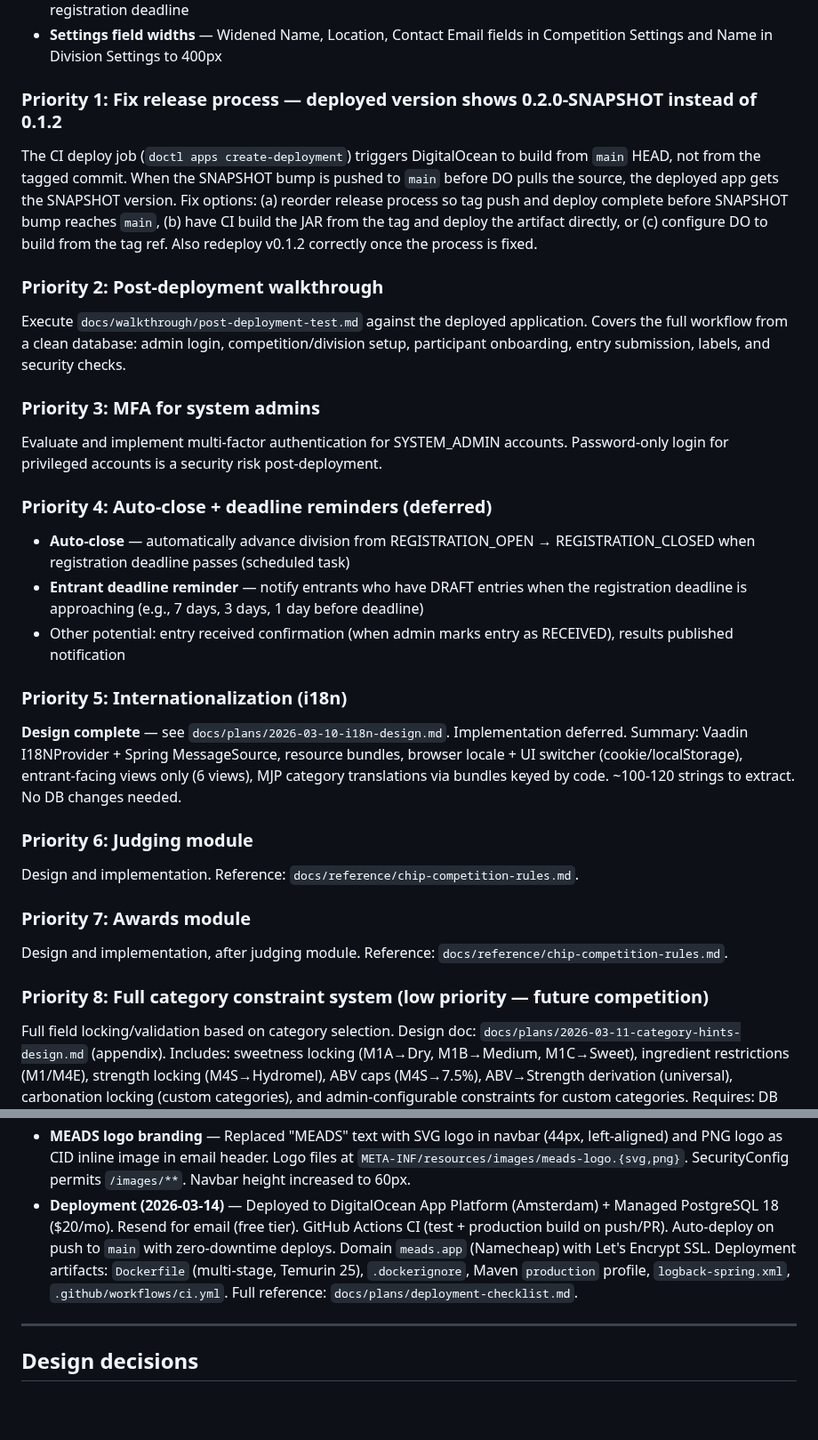
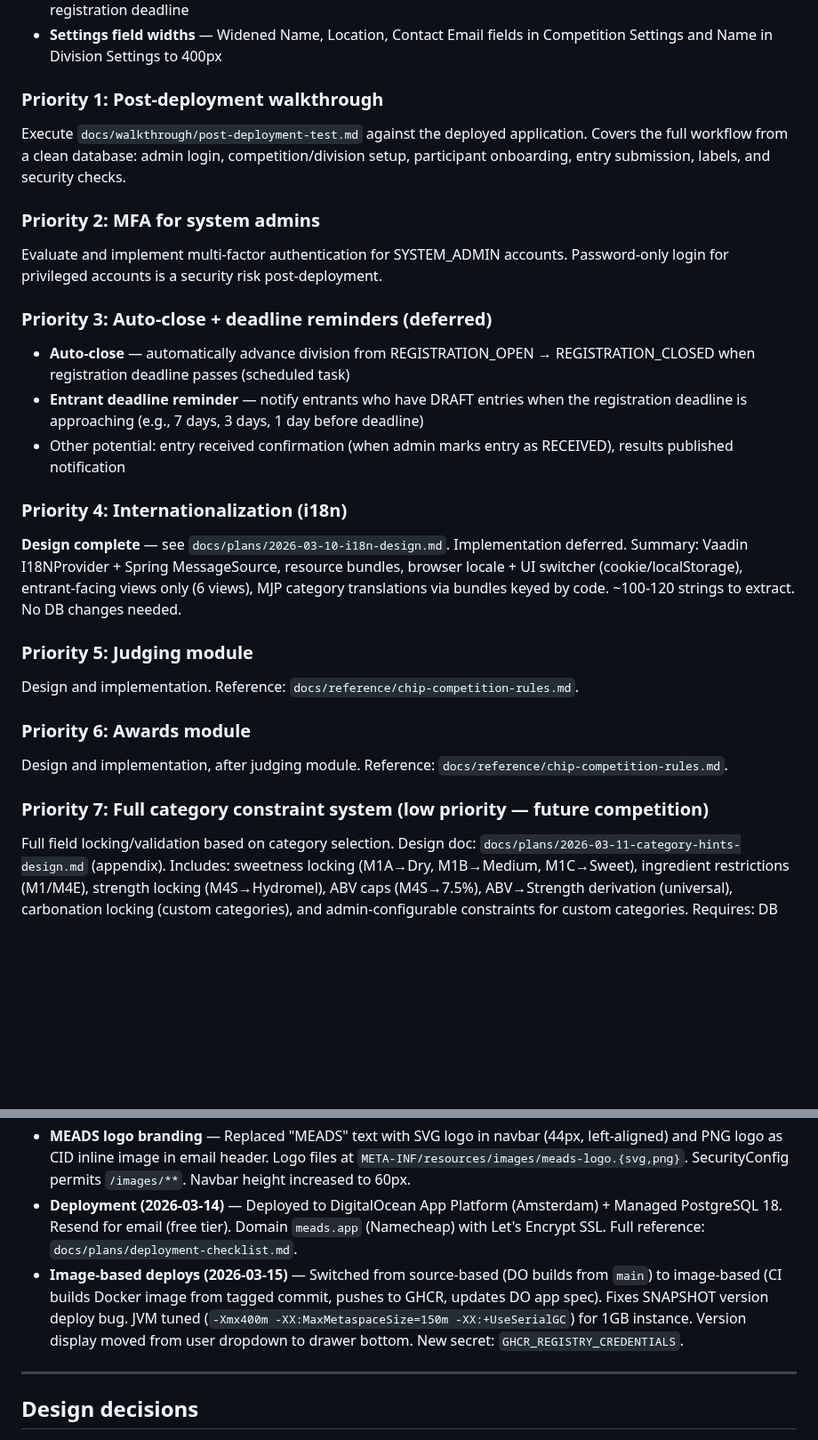
Before and after one commit to guisil/meads, a Markdown page: docs/SESSION_CONTEXT.md, 2 parts joined by grey strips. Shown at 89% size. GitHub-like rendering; blank space fills up the shorter version.

Commit message:
Update docs: image-based deploys, version in drawer, renumber priorities
Co-Authored-By: Claude Opus 4.6 (1M context) <noreply@anthropic.com>

```diff
--- a/docs/SESSION_CONTEXT.md
+++ b/docs/SESSION_CONTEXT.md
@@ -199,43 +199,35 @@ All 14 sections completed with fixes along the way.
 - **Contact email on My Entries** — Shows "Questions or need help? Contact: {email}" as mailto link, opposite the registration deadline
 - **Settings field widths** — Widened Name, Location, Contact Email fields in Competition Settings and Name in Division Settings to 400px
 
-### Priority 1: Fix release process — deployed version shows 0.2.0-SNAPSHOT instead of 0.1.2
-The CI deploy job (`doctl apps create-deployment`) triggers DigitalOcean to build from `main` HEAD,
-not from the tagged commit. When the SNAPSHOT bump is pushed to `main` before DO pulls the source,
-the deployed app gets the SNAPSHOT version. Fix options: (a) reorder release process so tag push
-and deploy complete before SNAPSHOT bump reaches `main`, (b) have CI build the JAR from the tag
-and deploy the artifact directly, or (c) configure DO to build from the tag ref. Also redeploy
-v0.1.2 correctly once the process is fixed.
-
-### Priority 2: Post-deployment walkthrough
+### Priority 1: Post-deployment walkthrough
 Execute `docs/walkthrough/post-deployment-test.md` against the deployed application.
 Covers the full workflow from a clean database: admin login, competition/division setup,
 participant onboarding, entry submission, labels, and security checks.
 
-### Priority 3: MFA for system admins
+### Priority 2: MFA for system admins
 Evaluate and implement multi-factor authentication for SYSTEM_ADMIN accounts.
 Password-only login for privileged accounts is a security risk post-deployment.
 
-### Priority 4: Auto-close + deadline reminders (deferred)
+### Priority 3: Auto-close + deadline reminders (deferred)
 - **Auto-close** — automatically advance division from REGISTRATION_OPEN → REGISTRATION_CLOSED
   when registration deadline passes (scheduled task)
 - **Entrant deadline reminder** — notify entrants who have DRAFT entries when the registration
   deadline is approaching (e.g., 7 days, 3 days, 1 day before deadline)
 - Other potential: entry received confirmation (when admin marks entry as RECEIVED), results published notification
 
-### Priority 5: Internationalization (i18n)
+### Priority 4: Internationalization (i18n)
 **Design complete** — see `docs/plans/2026-03-10-i18n-design.md`. Implementation deferred.
 Summary: Vaadin I18NProvider + Spring MessageSource, resource bundles, browser locale +
 UI switcher (cookie/localStorage), entrant-facing views only (6 views), MJP category
 translations via bundles keyed by code. ~100-120 strings to extract. No DB changes needed.
 
-### Priority 6: Judging module
+### Priority 5: Judging module
 Design and implementation. Reference: `docs/reference/chip-competition-rules.md`.
 
-### Priority 7: Awards module
+### Priority 6: Awards module
 Design and implementation, after judging module. Reference: `docs/reference/chip-competition-rules.md`.
 
-### Priority 8: Full category constraint system (low priority — future competition)
+### Priority 7: Full category constraint system (low priority — future competition)
 Full field locking/validation based on category selection. Design doc: `docs/plans/2026-03-11-category-hints-design.md` (appendix).
 Includes: sweetness locking (M1A→Dry, M1B→Medium, M1C→Sweet), ingredient restrictions (M1/M4E),
 strength locking (M4S→Hydromel), ABV caps (M4S→7.5%), ABV→Strength derivation (universal),
@@ -272,7 +264,8 @@ Requires: DB migration, admin UI for constraint config, cross-module data flow,
 - **Participant action icon reorder** — Edit (pencil) now appears before Send Login Link (envelope) in participants grid, consistent with Users grid.
 - **Full regression walkthrough (Sections 1–14)** — Completed 2026-03-14. All sections passed. No regressions found. Minor improvements made during walkthrough: competition logo/name in division views, participant icon reorder, credit removal guard, admin entries status filter.
 - **MEADS logo branding** — Replaced "MEADS" text with SVG logo in navbar (44px, left-aligned) and PNG logo as CID inline image in email header. Logo files at `META-INF/resources/images/meads-logo.{svg,png}`. SecurityConfig permits `/images/**`. Navbar height increased to 60px.
-- **Deployment (2026-03-14)** — Deployed to DigitalOcean App Platform (Amsterdam) + Managed PostgreSQL 18 ($20/mo). Resend for email (free tier). GitHub Actions CI (test + production build on push/PR). Auto-deploy on push to `main` with zero-downtime deploys. Domain `meads.app` (Namecheap) with Let's Encrypt SSL. Deployment artifacts: `Dockerfile` (multi-stage, Temurin 25), `.dockerignore`, Maven `production` profile, `logback-spring.xml`, `.github/workflows/ci.yml`. Full reference: `docs/plans/deployment-checklist.md`.
+- **Deployment (2026-03-14)** — Deployed to DigitalOcean App Platform (Amsterdam) + Managed PostgreSQL 18. Resend for email (free tier). Domain `meads.app` (Namecheap) with Let's Encrypt SSL. Full reference: `docs/plans/deployment-checklist.md`.
+- **Image-based deploys (2026-03-15)** — Switched from source-based (DO builds from `main`) to image-based (CI builds Docker image from tagged commit, pushes to GHCR, updates DO app spec). Fixes SNAPSHOT version deploy bug. JVM tuned (`-Xmx400m -XX:MaxMetaspaceSize=150m -XX:+UseSerialGC`) for 1GB instance. Version display moved from user dropdown to drawer bottom. New secret: `GHCR_REGISTRY_CREDENTIALS`.
 
 ---
 
```
Also changed, not shown: other parts of docs/SESSION_CONTEXT.md (+1 -1 lines), docs/walkthrough/manual-test.md (+2 -2 lines), docs/walkthrough/post-deployment-test.md (+1 -1 lines).
